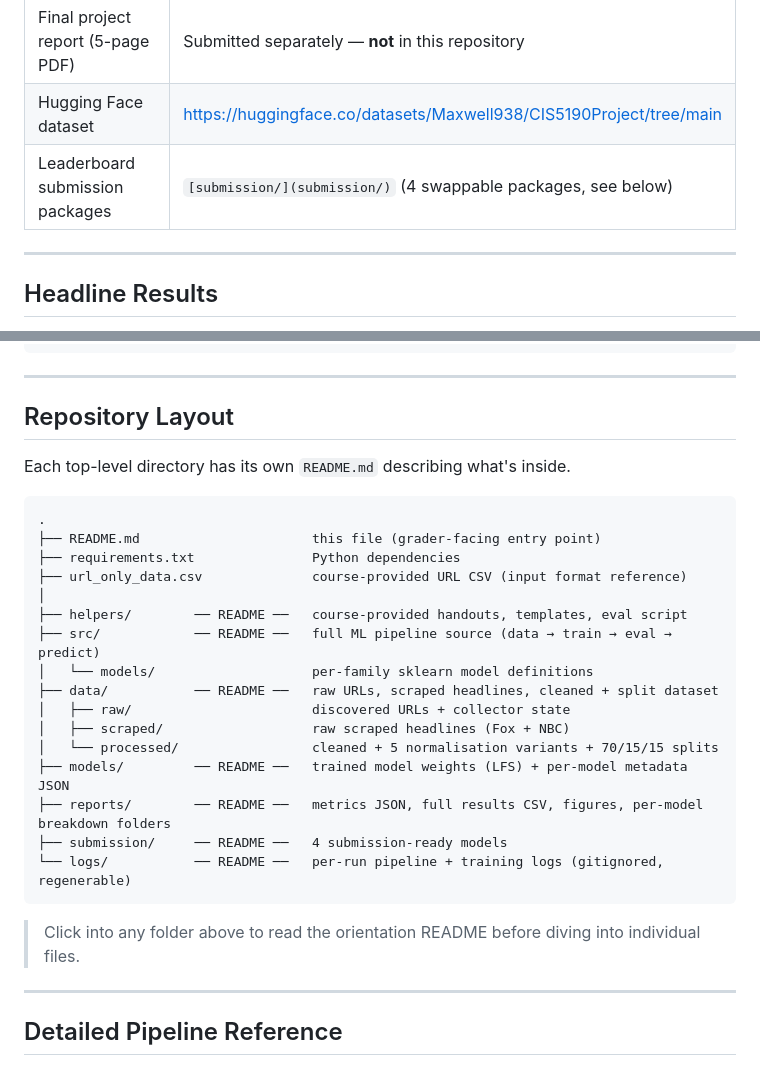
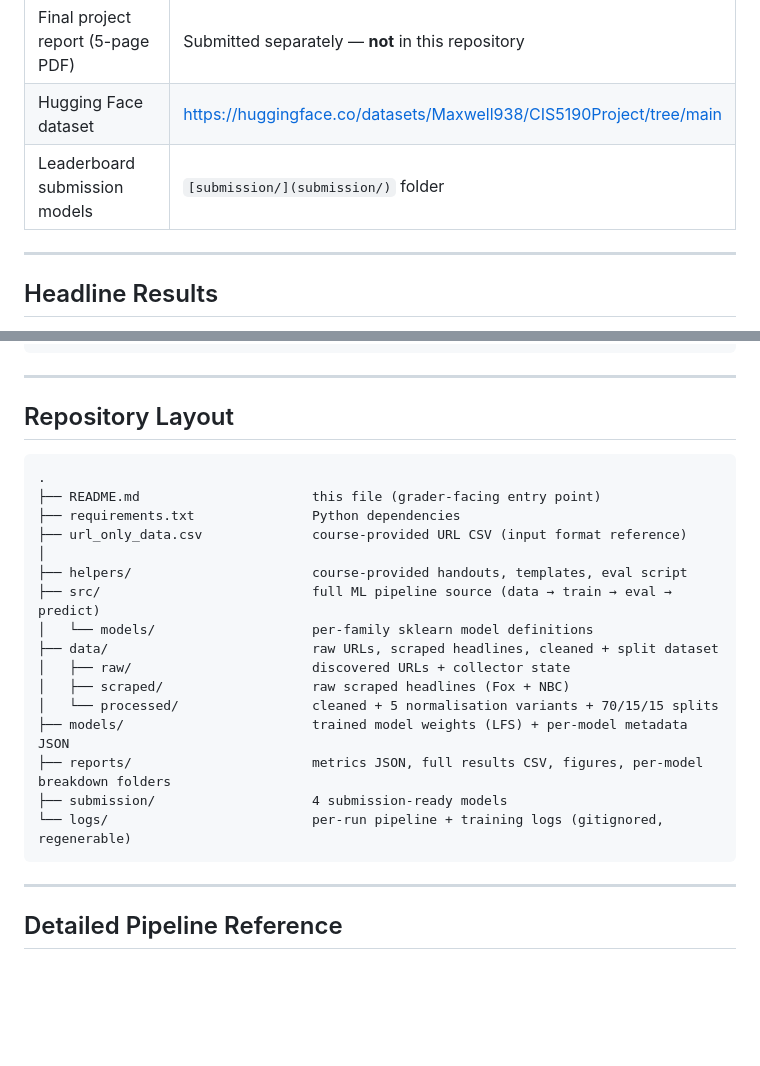
Before and after one commit to Maxwell938623/news-source-classification, a Markdown page: README.md, 2 parts joined by grey strips. GitHub-like rendering; blank space fills up the shorter version.

````diff
--- a/README.md
+++ b/README.md
@@ -8,7 +8,9 @@
 | --------------------------------- | ------------------------------------------------------------------------------------------------------------------------------------------ |
 | Final project report (5-page PDF) | Submitted separately — **not** in this repository                                                                                          |
 | Hugging Face dataset              | [https://huggingface.co/datasets/Maxwell938/CIS5190Project/tree/main](https://huggingface.co/datasets/Maxwell938/CIS5190Project/tree/main) |
-| Leaderboard submission packages   | `[submission/](submission/)` (4 swappable packages, see below)                                                                             |
+| Leaderboard submission models   | `[submission/](submission/)` folder                                                                                                               |
+
+
 ---
 
 ## Headline Results
@@ -103,28 +105,24 @@ git lfs pull
 
 ## Repository Layout
 
-Each top-level directory has its own `README.md` describing what's inside.
-
 ```
 .
 ├── README.md                      this file (grader-facing entry point)
 ├── requirements.txt               Python dependencies
 ├── url_only_data.csv              course-provided URL CSV (input format reference)
 │
-├── helpers/        ── README ──   course-provided handouts, templates, eval script
-├── src/            ── README ──   full ML pipeline source (data → train → eval → predict)
+├── helpers/                       course-provided handouts, templates, eval script
+├── src/                           full ML pipeline source (data → train → eval → predict)
 │   └── models/                    per-family sklearn model definitions
-├── data/           ── README ──   raw URLs, scraped headlines, cleaned + split dataset
+├── data/                          raw URLs, scraped headlines, cleaned + split dataset
 │   ├── raw/                       discovered URLs + collector state
 │   ├── scraped/                   raw scraped headlines (Fox + NBC)
 │   └── processed/                 cleaned + 5 normalisation variants + 70/15/15 splits
-├── models/         ── README ──   trained model weights (LFS) + per-model metadata JSON
-├── reports/        ── README ──   metrics JSON, full results CSV, figures, per-model breakdown folders
-├── submission/     ── README ──   4 submission-ready models
-└── logs/           ── README ──   per-run pipeline + training logs (gitignored, regenerable)
+├── models/                        trained model weights (LFS) + per-model metadata JSON
+├── reports/                       metrics JSON, full results CSV, figures, per-model breakdown folders
+├── submission/                    4 submission-ready models
+└── logs/                          per-run pipeline + training logs (gitignored, regenerable)
 ```
-
-> Click into any folder above to read the orientation README before diving into individual files.
 
 ---
 
````
